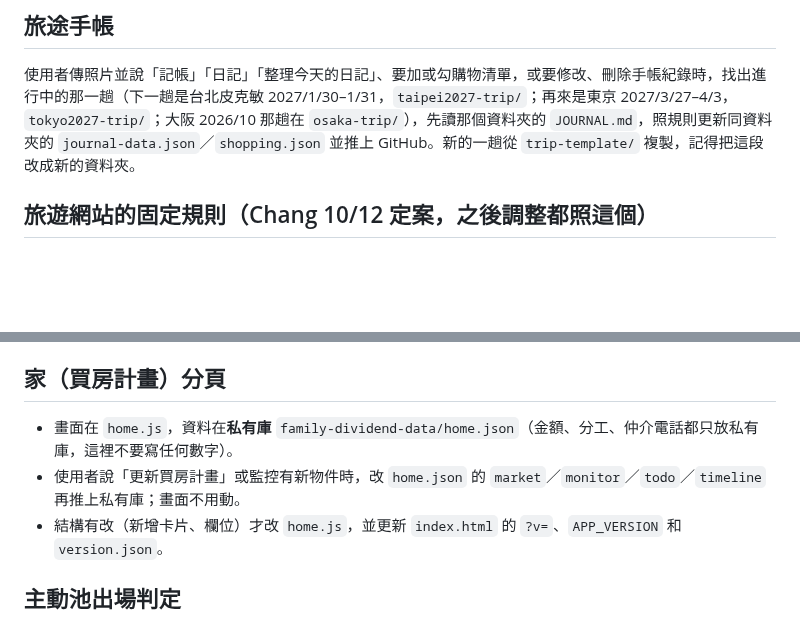
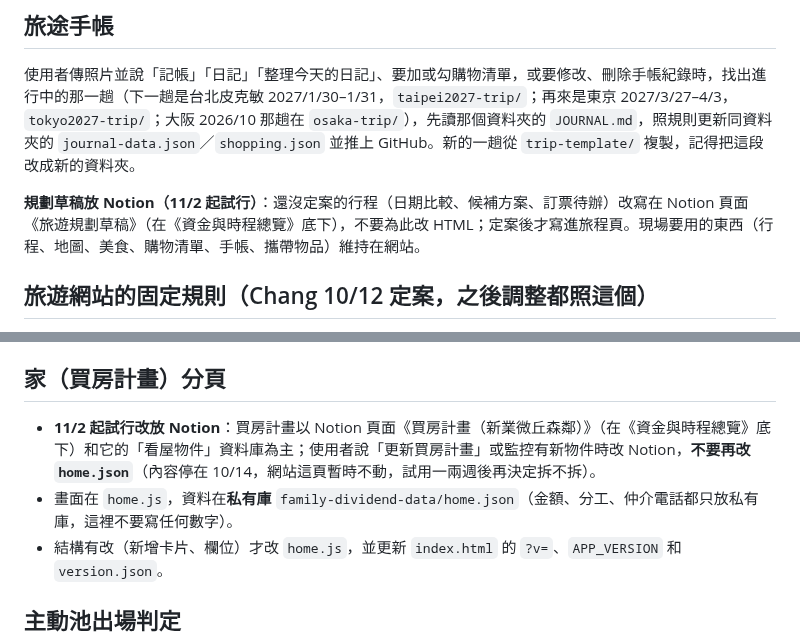
Before and after one commit to kko3okk/family-dividend-web, a Markdown page: CLAUDE.md, 2 parts joined by grey strips. Rendered like a GitHub page; blank space fills up the shorter version.

Commit message:
CLAUDE.md：買房計畫與旅遊規劃草稿試行改放 Notion（11/2）
Co-Authored-By: Claude Fable 5.1 <noreply@anthropic.com>
Claude-Session: https://claude.ai/code/session_01Tj4bQcBZQ3SRiAQNmn8U5s

```diff
--- a/CLAUDE.md
+++ b/CLAUDE.md
@@ -6,6 +6,8 @@
 ## 旅途手帳
 
 使用者傳照片並說「記帳」「日記」「整理今天的日記」、要加或勾購物清單，或要修改、刪除手帳紀錄時，找出進行中的那一趟（下一趟是台北皮克敏 2027/1/30–1/31，`taipei2027-trip/`；再來是東京 2027/3/27–4/3，`tokyo2027-trip/`；大阪 2026/10 那趟在 `osaka-trip/`），先讀那個資料夾的 `JOURNAL.md`，照規則更新同資料夾的 `journal-data.json`／`shopping.json` 並推上 GitHub。新的一趟從 `trip-template/` 複製，記得把這段改成新的資料夾。
+
+**規劃草稿放 Notion（11/2 起試行）**：還沒定案的行程（日期比較、候補方案、訂票待辦）改寫在 Notion 頁面《旅遊規劃草稿》（在《資金與時程總覽》底下），不要為此改 HTML；定案後才寫進旅程頁。現場要用的東西（行程、地圖、美食、購物清單、手帳、攜帶物品）維持在網站。
 
 ## 旅遊網站的固定規則（Chang 10/12 定案，之後調整都照這個）
 
@@ -27,8 +29,8 @@
 
 ## 家（買房計畫）分頁
 
+- **11/2 起試行改放 Notion**：買房計畫以 Notion 頁面《買房計畫（新業微丘森鄰）》（在《資金與時程總覽》底下）和它的「看屋物件」資料庫為主；使用者說「更新買房計畫」或監控有新物件時改 Notion，**不要再改 `home.json`**（內容停在 10/14，網站這頁暫時不動，試用一兩週後再決定拆不拆）。
 - 畫面在 `home.js`，資料在**私有庫** `family-dividend-data/home.json`（金額、分工、仲介電話都只放私有庫，這裡不要寫任何數字）。
-- 使用者說「更新買房計畫」或監控有新物件時，改 `home.json` 的 `market`／`monitor`／`todo`／`timeline` 再推上私有庫；畫面不用動。
 - 結構有改（新增卡片、欄位）才改 `home.js`，並更新 `index.html` 的 `?v=`、`APP_VERSION` 和 `version.json`。
 
 ## 主動池出場判定
```
